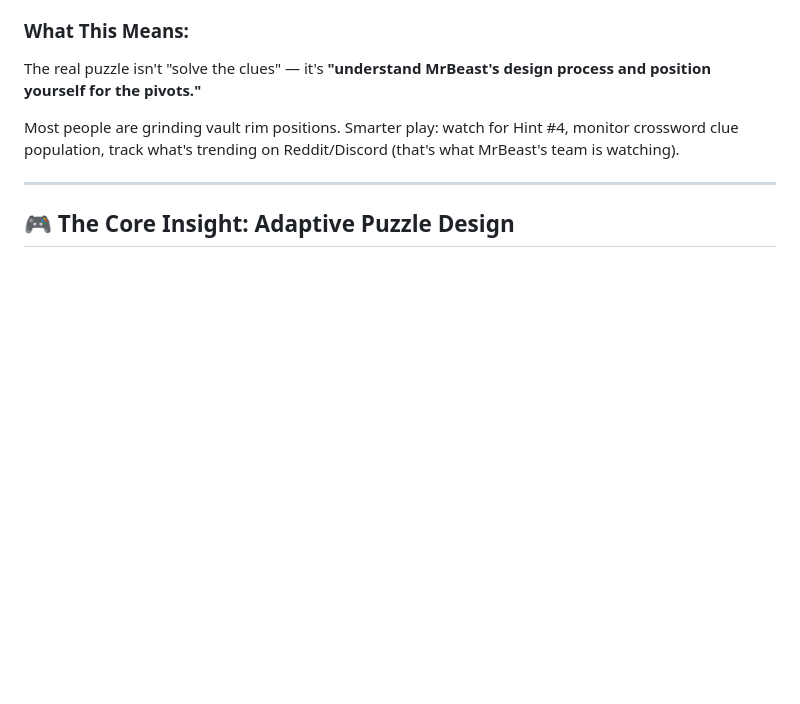
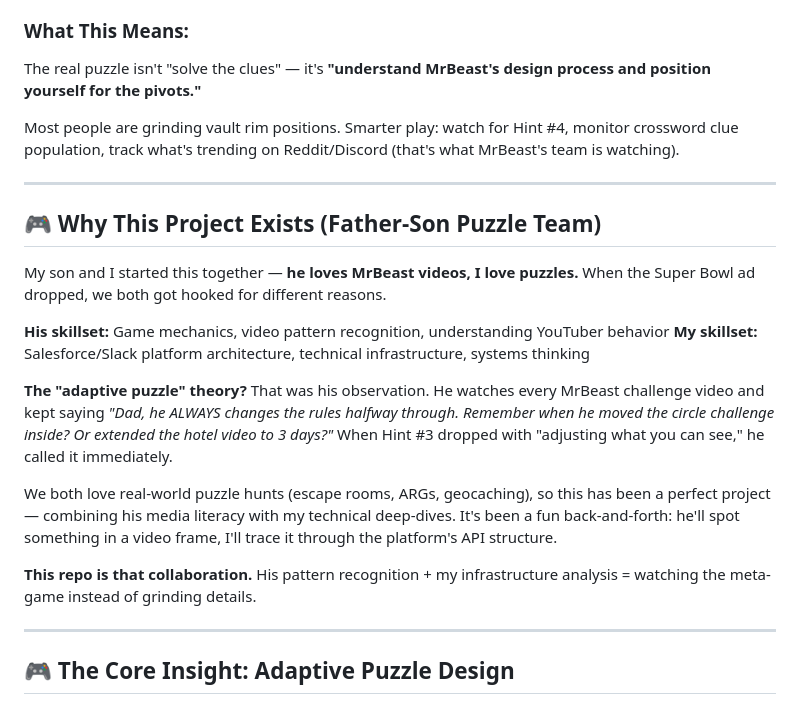
Before and after one commit to tillo13/mr_beast_puzzle, a Markdown page: README.md, the part around the change. GitHub-like rendering; blank space fills up the shorter version.

Commit message:
Add father-son collaboration story - son spotted MrBeast pivot pattern

```diff
--- a/README.md
+++ b/README.md
@@ -44,6 +44,21 @@ If the puzzle was fully designed on Feb 8, someone would've won by now. Instead,
 The real puzzle isn't "solve the clues" — it's **"understand MrBeast's design process and position yourself for the pivots."**
 
 Most people are grinding vault rim positions. Smarter play: watch for Hint #4, monitor crossword clue population, track what's trending on Reddit/Discord (that's what MrBeast's team is watching).
+
+---
+
+## 🎮 Why This Project Exists (Father-Son Puzzle Team)
+
+My son and I started this together — **he loves MrBeast videos, I love puzzles.** When the Super Bowl ad dropped, we both got hooked for different reasons.
+
+**His skillset:** Game mechanics, video pattern recognition, understanding YouTuber behavior
+**My skillset:** Salesforce/Slack platform architecture, technical infrastructure, systems thinking
+
+**The "adaptive puzzle" theory?** That was his observation. He watches every MrBeast challenge video and kept saying *"Dad, he ALWAYS changes the rules halfway through. Remember when he moved the circle challenge inside? Or extended the hotel video to 3 days?"* When Hint #3 dropped with "adjusting what you can see," he called it immediately.
+
+We both love real-world puzzle hunts (escape rooms, ARGs, geocaching), so this has been a perfect project — combining his media literacy with my technical deep-dives. It's been a fun back-and-forth: he'll spot something in a video frame, I'll trace it through the platform's API structure.
+
+**This repo is that collaboration.** His pattern recognition + my infrastructure analysis = watching the meta-game instead of grinding details.
 
 ---
 
```
